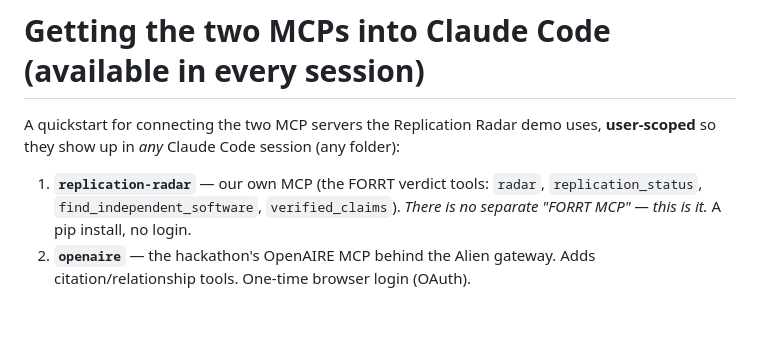
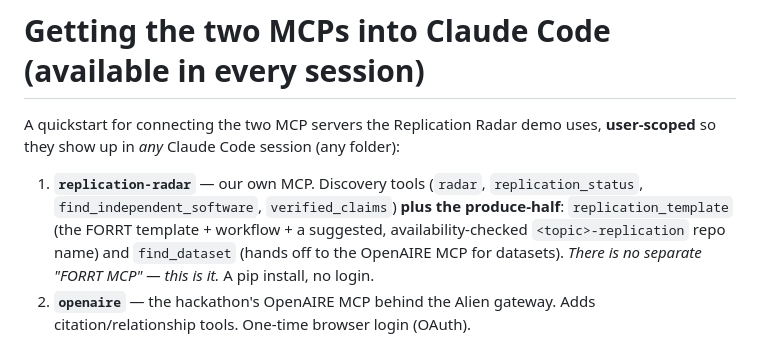
Before and after one commit to ScienceLiveHub/replication-radar, a Markdown page: docs/mcp-setup.md, the part around the change. GitHub-like rendering; blank space fills up the shorter version.

```diff
--- a/docs/mcp-setup.md
+++ b/docs/mcp-setup.md
@@ -2,7 +2,7 @@
 
 A quickstart for connecting the two MCP servers the Replication Radar demo uses, **user-scoped** so they show up in *any* Claude Code session (any folder):
 
-1. **`replication-radar`** — our own MCP (the FORRT verdict tools: `radar`, `replication_status`, `find_independent_software`, `verified_claims`). *There is no separate "FORRT MCP" — this is it.* A pip install, no login.
+1. **`replication-radar`** — our own MCP. Discovery tools (`radar`, `replication_status`, `find_independent_software`, `verified_claims`) **plus the produce-half**: `replication_template` (the FORRT template + workflow + a suggested, availability-checked `<topic>-replication` repo name) and `find_dataset` (hands off to the OpenAIRE MCP for datasets). *There is no separate "FORRT MCP" — this is it.* A pip install, no login.
 2. **`openaire`** — the hackathon's OpenAIRE MCP behind the Alien gateway. Adds citation/relationship tools. One-time browser login (OAuth).
 
 > For the video you **must** have `replication-radar`; `openaire` is the optional "two MCPs side by side" bonus. Do #1 first.
```
Also changed, not shown: site/replicate.md (+11 -3 lines).
